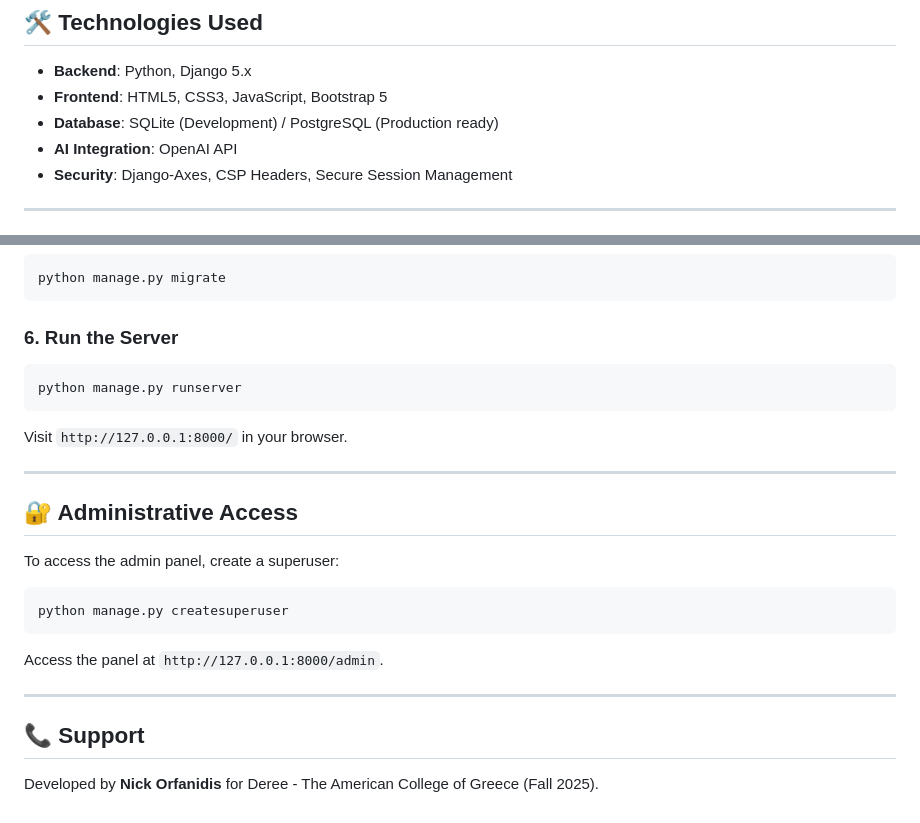
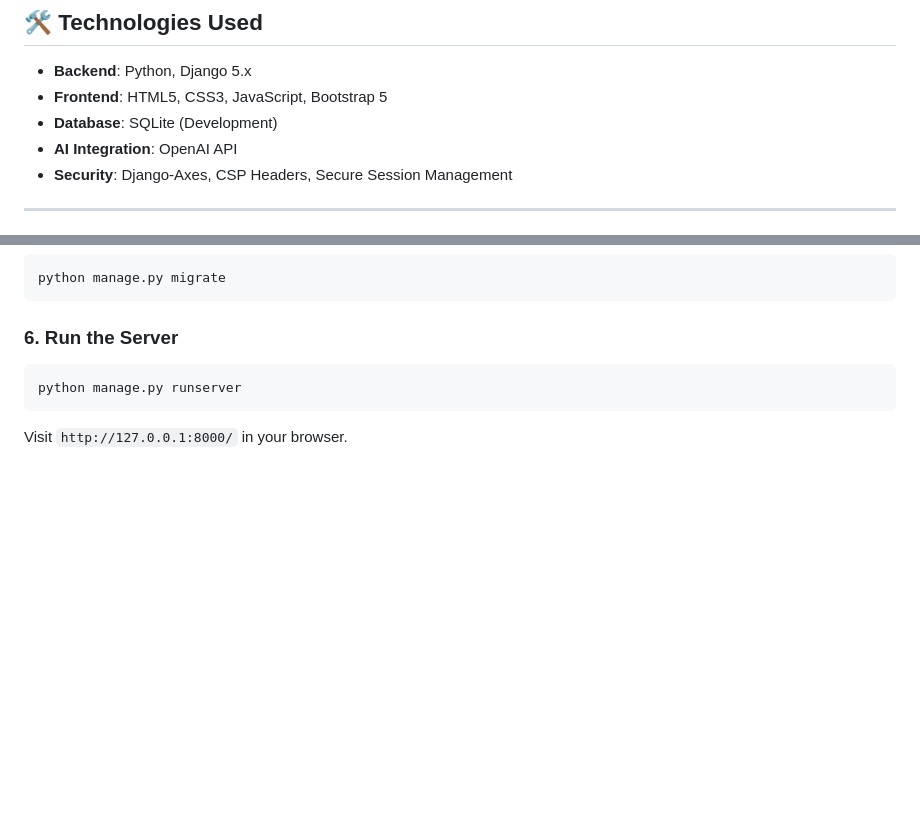
Before and after one commit to Nickthequick2002/ICT-4879_Capstone-Project_Orfanidis, a Markdown page: README.md, 2 parts joined by grey strips. Drawn GitHub-style; blank space fills up the shorter version.

Commit message:
Remove admin/support sections from README

````diff
--- a/README.md
+++ b/README.md
@@ -46,7 +46,7 @@ Checking out the project is just a click away:
 
 *   **Backend**: Python, Django 5.x
 *   **Frontend**: HTML5, CSS3, JavaScript, Bootstrap 5
-*   **Database**: SQLite (Development) / PostgreSQL (Production ready)
+*   **Database**: SQLite (Development)
 *   **AI Integration**: OpenAI API
 *   **Security**: Django-Axes, CSP Headers, Secure Session Management
 
@@ -90,17 +90,3 @@ python manage.py runserver
 ```
 
 Visit `http://127.0.0.1:8000/` in your browser.
-
----
-
-## 🔐 Administrative Access
-To access the admin panel, create a superuser:
-```bash
-python manage.py createsuperuser
-```
-Access the panel at `http://127.0.0.1:8000/admin`.
-
----
-
-## 📞 Support
-Developed by **Nick Orfanidis** for Deree - The American College of Greece (Fall 2025).
````
